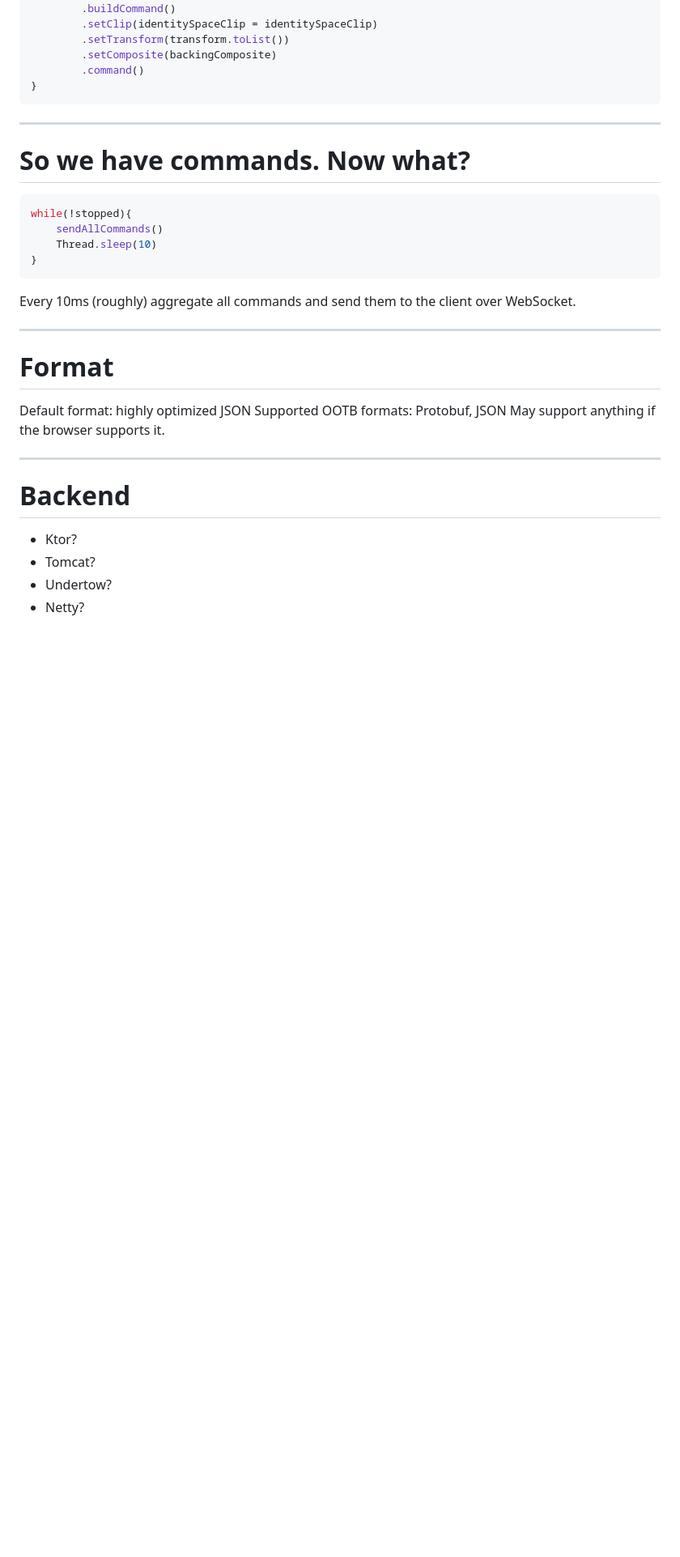
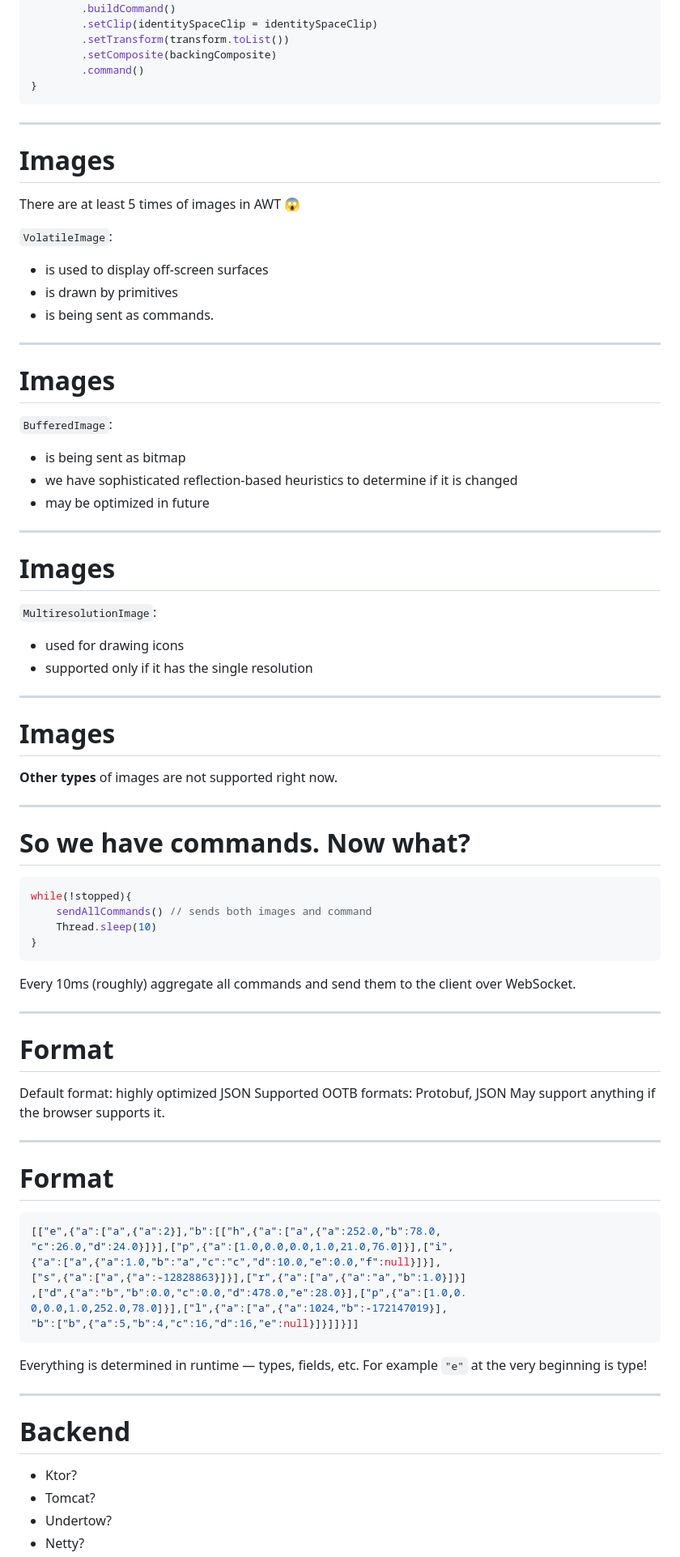
Before and after one commit to asm0dey/projector-pres, a Markdown page: index.md, the part around the change printed below. Shown: that part at 81% size. Rendered like a GitHub page; blank space fills up the shorter version.

````diff
--- a/index.md
+++ b/index.md
@@ -209,11 +222,45 @@ private inline fun paintArea(
 
 ---
 
+# Images
+
+There are at least 5 times of images in AWT :scream:
+
+`VolatileImage`:
+* is used to display off-screen surfaces
+* is drawn by primitives
+* is being sent as commands.
+
+---
+
+# Images
+
+`BufferedImage`:
+* is being sent as bitmap
+* we have sophisticated reflection-based heuristics to determine if it is changed
+* may be optimized in future
+
+---
+
+# Images
+
+`MultiresolutionImage`:
+* used for drawing icons
+* supported only if it has  the single resolution
+
+---
+
+# Images
+
+**Other types** of images are not supported right now.
+
+---
+
 # So we have commands. Now what?
 
 ```java
 while(!stopped){
-    sendAllCommands()
+    sendAllCommands() // sends both images and command
     Thread.sleep(10)
 }
 ```
@@ -227,6 +274,23 @@ Every 10ms (roughly) aggregate all commands and send them to the client over Web
 Default format: highly optimized JSON
 Supported OOTB formats: Protobuf, JSON
 May support anything if the browser supports it.
+
+---
+
+# Format
+
+```json
+[["e",{"a":["a",{"a":2}],"b":[["h",{"a":["a",{"a":252.0,"b":78.0,
+"c":26.0,"d":24.0}]}],["p",{"a":[1.0,0.0,0.0,1.0,21.0,76.0]}],["i",
+{"a":["a",{"a":1.0,"b":"a","c":"c","d":10.0,"e":0.0,"f":null}]}],
+["s",{"a":["a",{"a":-12828863}]}],["r",{"a":["a",{"a":"a","b":1.0}]}]
+,["d",{"a":"b","b":0.0,"c":0.0,"d":478.0,"e":28.0}],["p",{"a":[1.0,0.
+0,0.0,1.0,252.0,78.0]}],["l",{"a":["a",{"a":1024,"b":-172147019}],
+"b":["b",{"a":5,"b":4,"c":16,"d":16,"e":null}]}]]}]]
+```
+
+Everything is determined in runtime — types, fields, etc.
+For example `"e"` at the very beginning is type!
 
 ---
 
````
Also changed, not shown: other parts of index.md (+68 -5 lines), images/telegram.png (added), 1 other file.
